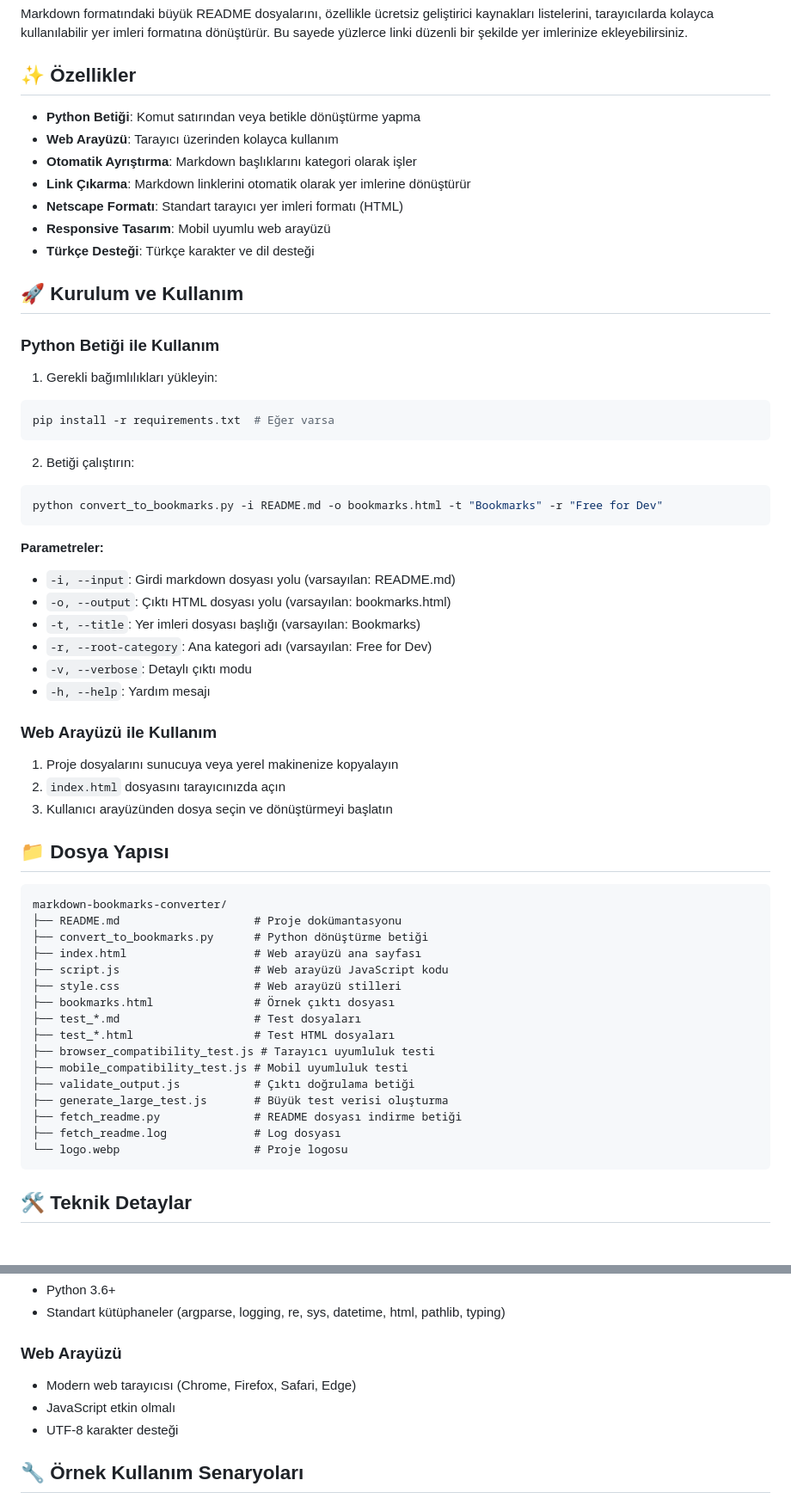
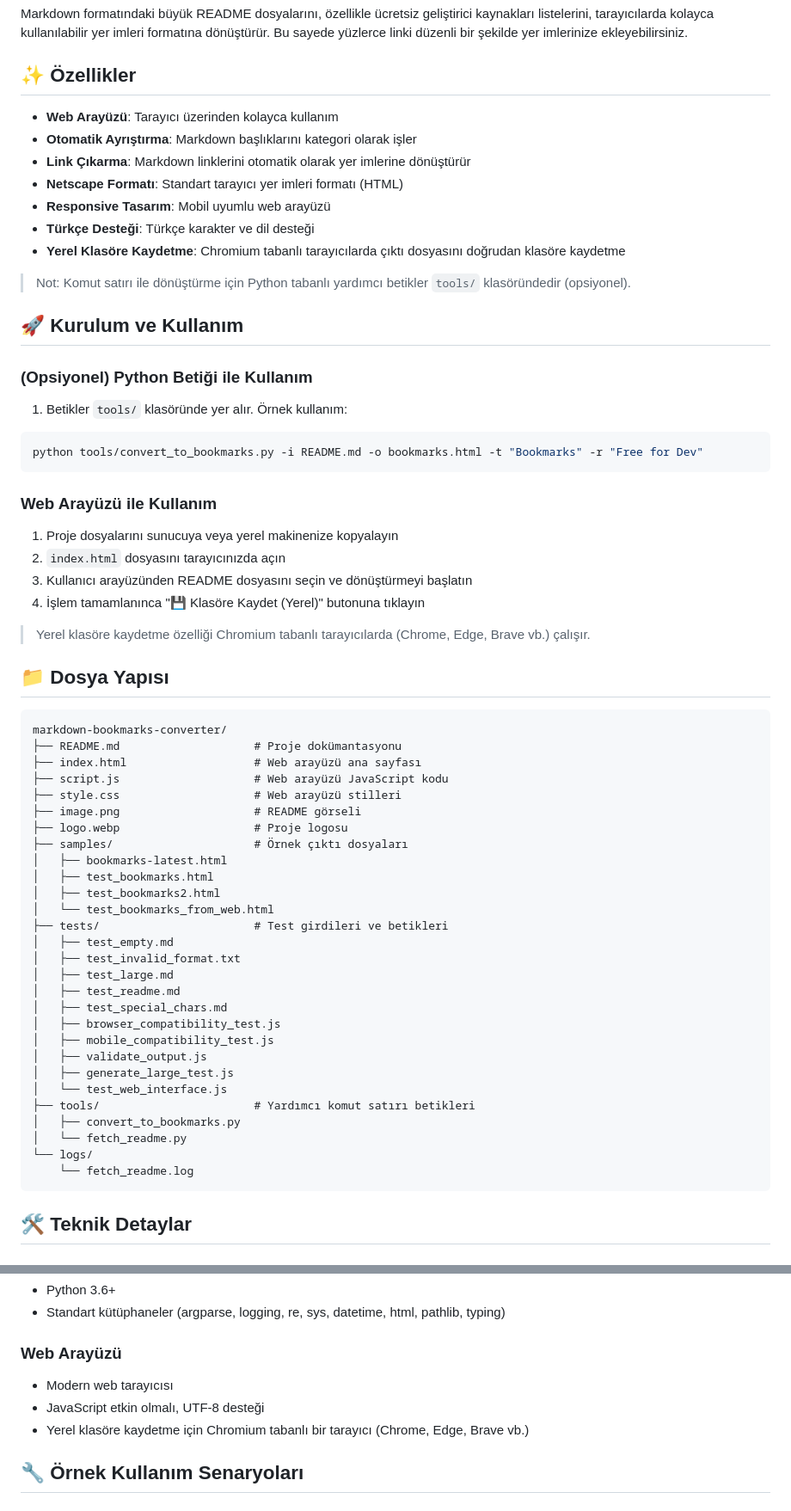
Before and after one commit to cenktekin/markdown-bookmarks-converter, a Markdown page: README.md, 2 parts joined by grey strips. Shown: that part at 86% size. GitHub-like rendering.

Commit message:
docs: update README with new UI flow, image, folder structure, Chromium note

````diff
--- a/README.md
+++ b/README.md
@@ -12,61 +14,65 @@ Markdown formatındaki büyük README dosyalarını, özellikle ücretsiz geliş
 
 ## ✨ Özellikler
 
-- **Python Betiği**: Komut satırından veya betikle dönüştürme yapma
 - **Web Arayüzü**: Tarayıcı üzerinden kolayca kullanım
 - **Otomatik Ayrıştırma**: Markdown başlıklarını kategori olarak işler
 - **Link Çıkarma**: Markdown linklerini otomatik olarak yer imlerine dönüştürür
 - **Netscape Formatı**: Standart tarayıcı yer imleri formatı (HTML)
 - **Responsive Tasarım**: Mobil uyumlu web arayüzü
 - **Türkçe Desteği**: Türkçe karakter ve dil desteği
+- **Yerel Klasöre Kaydetme**: Chromium tabanlı tarayıcılarda çıktı dosyasını doğrudan klasöre kaydetme
+
+> Not: Komut satırı ile dönüştürme için Python tabanlı yardımcı betikler `tools/` klasöründedir (opsiyonel).
 
 ## 🚀 Kurulum ve Kullanım
 
-### Python Betiği ile Kullanım
+### (Opsiyonel) Python Betiği ile Kullanım
 
-1. Gerekli bağımlılıkları yükleyin:
+1. Betikler `tools/` klasöründe yer alır. Örnek kullanım:
 ```bash
-pip install -r requirements.txt  # Eğer varsa
+python tools/convert_to_bookmarks.py -i README.md -o bookmarks.html -t "Bookmarks" -r "Free for Dev"
 ```
-
-2. Betiği çalıştırın:
-```bash
-python convert_to_bookmarks.py -i README.md -o bookmarks.html -t "Bookmarks" -r "Free for Dev"
-```
-
-**Parametreler:**
-- `-i, --input`: Girdi markdown dosyası yolu (varsayılan: README.md)
-- `-o, --output`: Çıktı HTML dosyası yolu (varsayılan: bookmarks.html)
-- `-t, --title`: Yer imleri dosyası başlığı (varsayılan: Bookmarks)
-- `-r, --root-category`: Ana kategori adı (varsayılan: Free for Dev)
-- `-v, --verbose`: Detaylı çıktı modu
-- `-h, --help`: Yardım mesajı
 
 ### Web Arayüzü ile Kullanım
 
 1. Proje dosyalarını sunucuya veya yerel makinenize kopyalayın
 2. `index.html` dosyasını tarayıcınızda açın
-3. Kullanıcı arayüzünden dosya seçin ve dönüştürmeyi başlatın
+3. Kullanıcı arayüzünden README dosyasını seçin ve dönüştürmeyi başlatın
+4. İşlem tamamlanınca "💾 Klasöre Kaydet (Yerel)" butonuna tıklayın
+
+> Yerel klasöre kaydetme özelliği Chromium tabanlı tarayıcılarda (Chrome, Edge, Brave vb.) çalışır.
 
 ## 📁 Dosya Yapısı
 
 ```
 markdown-bookmarks-converter/
 ├── README.md                    # Proje dokümantasyonu
-├── convert_to_bookmarks.py      # Python dönüştürme betiği
 ├── index.html                   # Web arayüzü ana sayfası
 ├── script.js                    # Web arayüzü JavaScript kodu
 ├── style.css                    # Web arayüzü stilleri
-├── bookmarks.html               # Örnek çıktı dosyası
-├── test_*.md                    # Test dosyaları
-├── test_*.html                  # Test HTML dosyaları
-├── browser_compatibility_test.js # Tarayıcı uyumluluk testi
-├── mobile_compatibility_test.js # Mobil uyumluluk testi
-├── validate_output.js           # Çıktı doğrulama betiği
-├── generate_large_test.js       # Büyük test verisi oluşturma
-├── fetch_readme.py              # README dosyası indirme betiği
-├── fetch_readme.log             # Log dosyası
-└── logo.webp                    # Proje logosu
+├── image.png                    # README görseli
+├── logo.webp                    # Proje logosu
+├── samples/                     # Örnek çıktı dosyaları
+│   ├── bookmarks-latest.html
+│   ├── test_bookmarks.html
+│   ├── test_bookmarks2.html
+│   └── test_bookmarks_from_web.html
+├── tests/                       # Test girdileri ve betikleri
+│   ├── test_empty.md
+│   ├── test_invalid_format.txt
+│   ├── test_large.md
+│   ├── test_readme.md
+│   ├── test_special_chars.md
+│   ├── browser_compatibility_test.js
+│   ├── mobile_compatibility_test.js
+│   ├── validate_output.js
+│   ├── generate_large_test.js
+│   └── test_web_interface.js
+├── tools/                       # Yardımcı komut satırı betikleri
+│   ├── convert_to_bookmarks.py
+│   └── fetch_readme.py
+└── logs/
+    └── fetch_readme.log
 ```
 
 ## 🛠️ Teknik Detaylar
@@ -102,9 +108,9 @@ markdown-bookmarks-converter/
 - Standart kütüphaneler (argparse, logging, re, sys, datetime, html, pathlib, typing)
 
 ### Web Arayüzü
-- Modern web tarayıcısı (Chrome, Firefox, Safari, Edge)
-- JavaScript etkin olmalı
-- UTF-8 karakter desteği
+- Modern web tarayıcısı
+- JavaScript etkin olmalı, UTF-8 desteği
+- Yerel klasöre kaydetme için Chromium tabanlı bir tarayıcı (Chrome, Edge, Brave vb.)
 
 ## 🔧 Örnek Kullanım Senaryoları
 
````
Also changed, not shown: other parts of README.md (+5 -3 lines).
